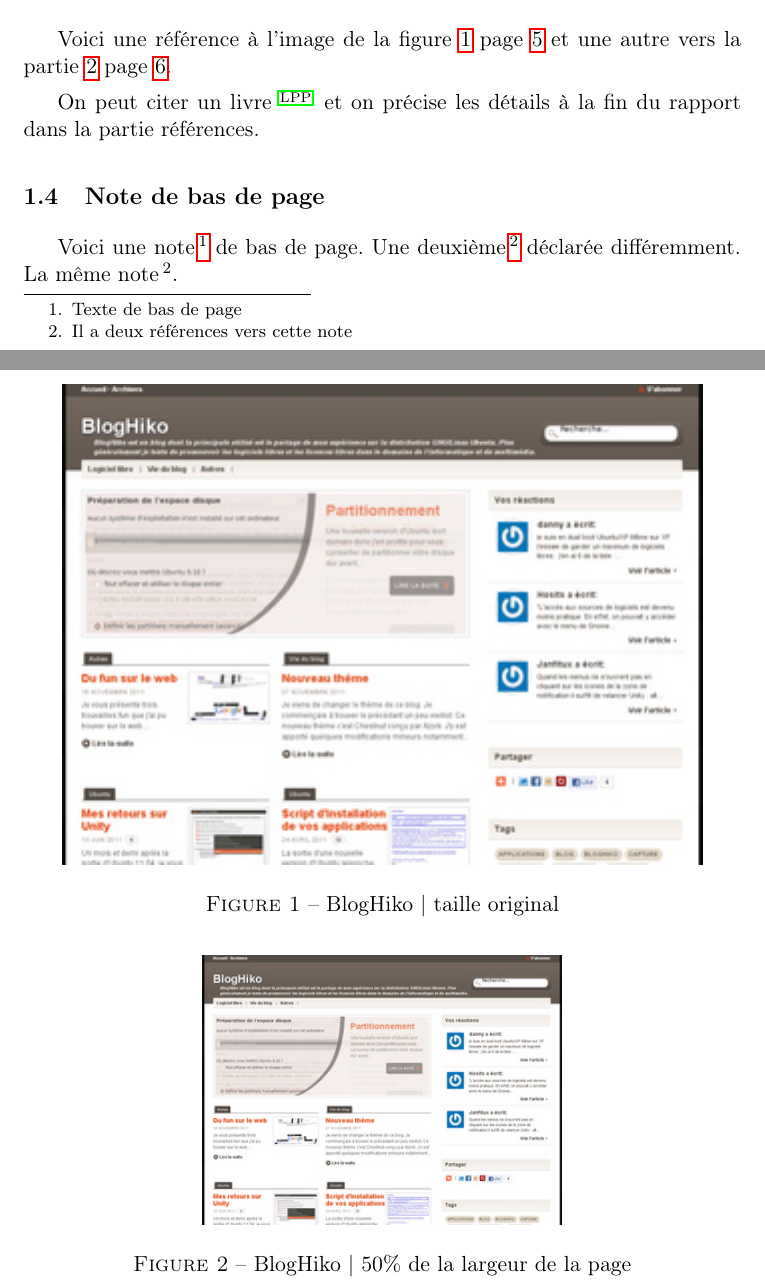
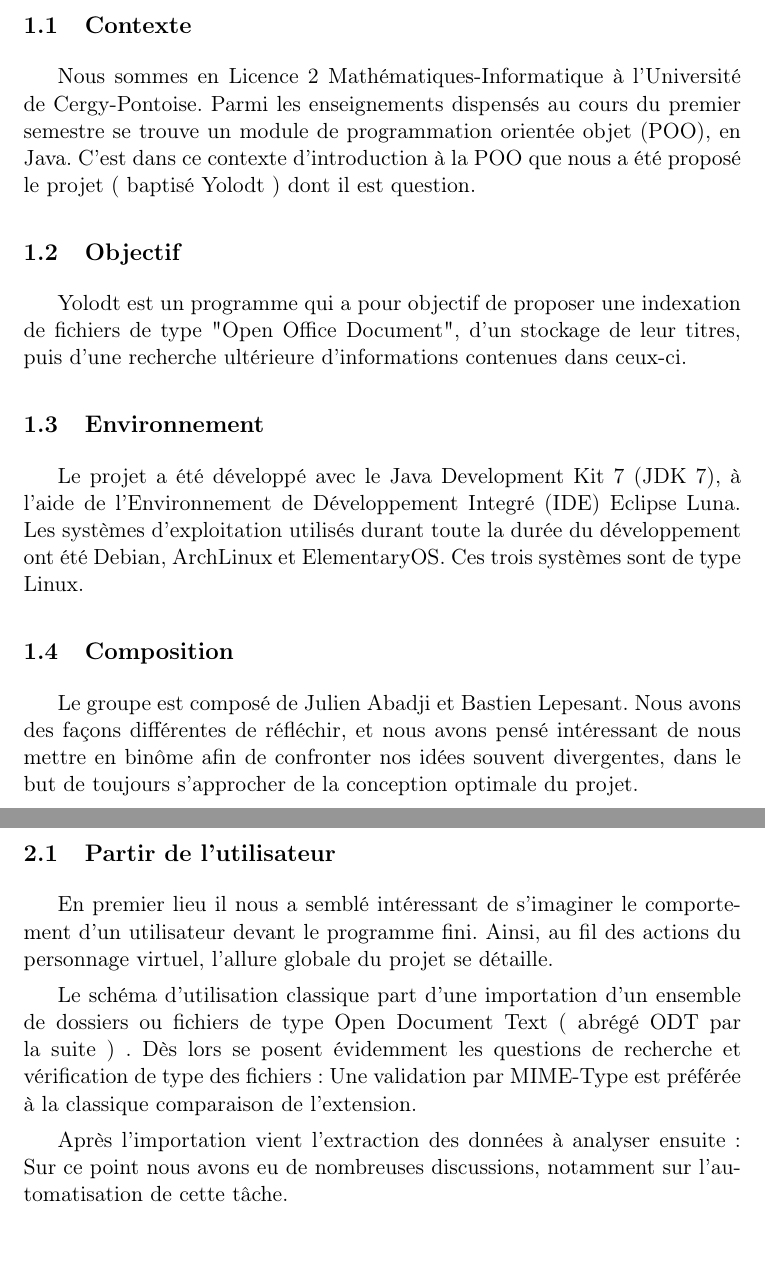
Before and after one commit to Uinelj/rapportYolodt, a LaTeX document (rapport.tex, which reads conceptreal.tex, intro.tex): two parts of pages 5 and 6 of 9 before the commit and two parts of pages 3 and 4 of 6 after it, joined at a grey line, cut at the place of the change, the shorter picture padded with empty space. Compiled offline with pdfLaTeX.

Commit message:
des trucs

```diff
--- /dev/null
+++ b/conceptreal.tex
@@ -0,0 +1,78 @@
+\section{Conception et réalisation}
+
+\subsection{Partir de l'utilisateur}
+
+En premier lieu il nous a semblé intéressant de s'imaginer le comportement d'un utilisateur devant le programme fini. Ainsi, au fil des actions du personnage virtuel,
+l'allure globale du projet se détaille.
+
+Le schéma d'utilisation classique part d'une importation d'un ensemble de dossiers ou fichiers de type Open Document Text ( abrégé ODT par la suite ) . Dès lors se posent évidemment les questions de recherche et vérification de type des fichiers : Une validation par MIME-Type est préférée à la classique comparaison de l'extension.
+
+Après l'importation vient l'extraction des données à analyser ensuite : Sur ce point nous avons eu de nombreuses discussions, notamment sur l'automatisation de cette tâche.
+% \subsection{Une sous section}
+
+% On peut mettre des mots en \emph{italique},
+% en \textsc{petites Majuscules} ou
+% en \texttt{largeur fixe (machine à écrire)}.
+
+% Voici un deuxième paragraphe avec une formule mathématique simple : $e = mc^2$.
+
+% Un troisième avec des \og guillemet français \fg{}.
+
+% \subsubsection{Écrire en anglais}
+
+% \foreignlanguage{english}{Do you speak French? Does anybody here speak french?}
+
+
+% \subsection{Lites}
+
+% \begin{itemize}
+% \item Liste classique ;
+% \item un élément ;
+% \item et un autre élément.
+% \end{itemize}
+% \vspace{\parskip} % espace entre paragraphes
+
+% \begin{enumerate}
+% \item Une liste numéroté
+% \item deux
+% \item trois
+% \end{enumerate}
+% \vspace{\parskip}
+
+% \begin{description}
+% \item[Description] C'est bien pour des définitions.
+% \item[Deux] Ou pour faire un liste spéciale.
+% \end{description}
+% \vspace{\parskip}
+
+
+% \subsection{Références}
+
+% Voici une référence à l'image de la figure \ref{bloghiko} page \pageref{bloghiko} et une autre vers la partie \ref{p2} page \pageref{p2}.
+
+% On peut citer un livre\,\up{\cite{lpp}} et on précise les détails à la fin du rapport dans la partie références.
+
+
+% \subsection{Note de bas de page}
+
+% Voici une note\,\footnote{Texte de bas de page} de bas de page.
+% Une deuxième\,\footnotemark{} déclarée différemment.
+% La même note\,\footnotemark[\value{footnote}].
+
+% \footnotetext{Il a deux références vers cette note}
+
+
+% \subsection{Figure}
+
+% \begin{figure}[!ht]
+%     \center
+%     \includegraphics[]{./images/bloghiko.jpg}
+%     \caption{BlogHiko | taille original}
+%     \label{bloghiko}
+% \end{figure}
+
+% \begin{figure}[!ht]
+%     \center
+%     \includegraphics[width=0.5\textwidth]{./images/bloghiko.jpg}
+%     \caption{BlogHiko | 50\% de la largeur de la page}
+% \end{figure}
--- a/intro.tex
+++ b/intro.tex
@@ -1,6 +1,13 @@
-\section*{Introduction} % Pas de numérotation
-\addcontentsline{toc}{section}{Introduction} % Ajout dans la table des matières
+\section{Introduction} % Numérotation
+%\addcontentsline{toc}{section}{Introduction} % Ajout dans la table des matières
 
-Ce document est un exemple de rapport. J'espère aider des étudiants à réaliser leur rapport en \LaTeX.
-
-Écrit par Bruno Voisin (Hiko Sejûrô) et publié sur \url{http://blog.hikoweb.net/}.
+\subsection{Contexte}
+Nous sommes en Licence 2 Mathématiques-Informatique à l'Université de Cergy-Pontoise. Parmi les enseignements dispensés au cours du premier semestre se trouve un module de programmation orientée objet (POO), en Java. C'est dans ce contexte d'introduction à la POO que nous a été proposé le projet ( baptisé Yolodt ) dont il est question.
+\subsection{Objectif}
+Yolodt est un programme qui a pour objectif de proposer une indexation de fichiers de type "Open Office Document", d'un stockage de leur titres, puis d'une recherche ultérieure d'informations contenues dans ceux-ci.
+\subsection{Environnement}
+Le projet a été développé avec le Java Development Kit 7 (JDK 7), à l'aide de l'Environnement de Développement Integré (IDE) Eclipse Luna.
+Les systèmes d'exploitation utilisés durant toute la durée du développement ont été Debian, ArchLinux et ElementaryOS.
+Ces trois systèmes sont de type Linux.
+\subsection{Composition}
+Le groupe est composé de Julien Abadji et Bastien Lepesant. Nous avons des façons différentes de réfléchir, et nous avons pensé intéressant de nous mettre en binôme afin de confronter nos idées souvent divergentes, dans le but de toujours s'approcher de la conception optimale du projet.  %De plus, ceci nous a permis de mesurer l'importance de la communication dans un projet à plusieurs : en effet, sans une quasi constante remise en question des idées blahblah pour la conclusion.
--- a/rapport.tex
+++ b/rapport.tex
@@ -10,9 +10,9 @@
 \usepackage{hyperref}
 \usepackage[french]{varioref}
 
-\newcommand{\reporttitle}{Exemple de rapport}     % Titre
-\newcommand{\reportauthor}{Bruno \textsc{Voisin}} % Auteur
-\newcommand{\reportsubject}{Stage de fin d'étude} % Sujet
+\newcommand{\reporttitle}{Projet Yolodt}     % Titre
+\newcommand{\reportauthor}{Julien \textsc{Abadji} Bastien \textsc{Lepesant}} % Auteur
+\newcommand{\reportsubject}{Rapport de projet} % Sujet
 \newcommand{\HRule}{\rule{\linewidth}{0.5mm}}
 \setlength{\parskip}{1ex} % Espace entre les paragraphes
 
@@ -20,7 +20,7 @@
     pdftitle={\reporttitle},%
     pdfauthor={\reportauthor},%
     pdfsubject={\reportsubject},%
-    pdfkeywords={rapport} {vos} {mots} {clés}
+    pdfkeywords={rapport} {projet} {java} {yolodt}
 }
 
 \begin{document}
```
Also changed, not shown: conclusion.tex (renamed from remerciements.tex, +2 -2 lines), manuel.tex (renamed from partie2.tex, +2 -2 lines), partie1.tex (deleted, +0 -71 lines), rapport.pdf, rapport.tex (10 more changed lines).
